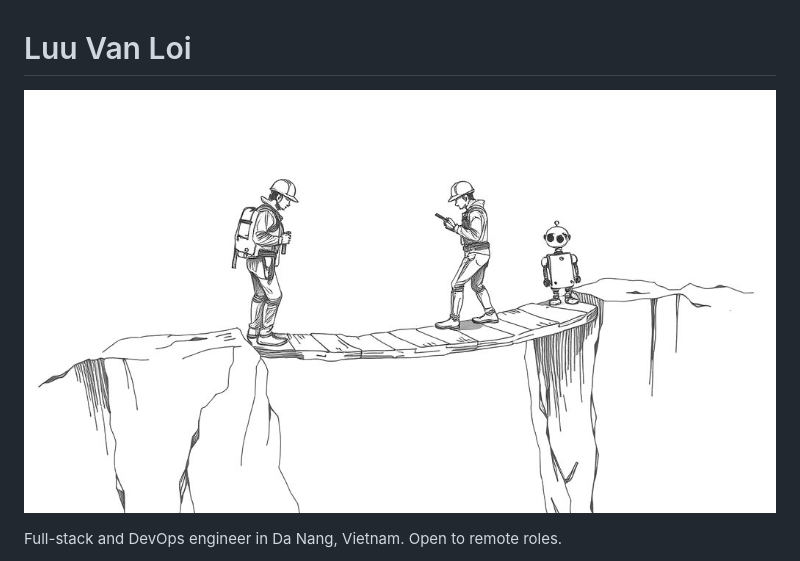
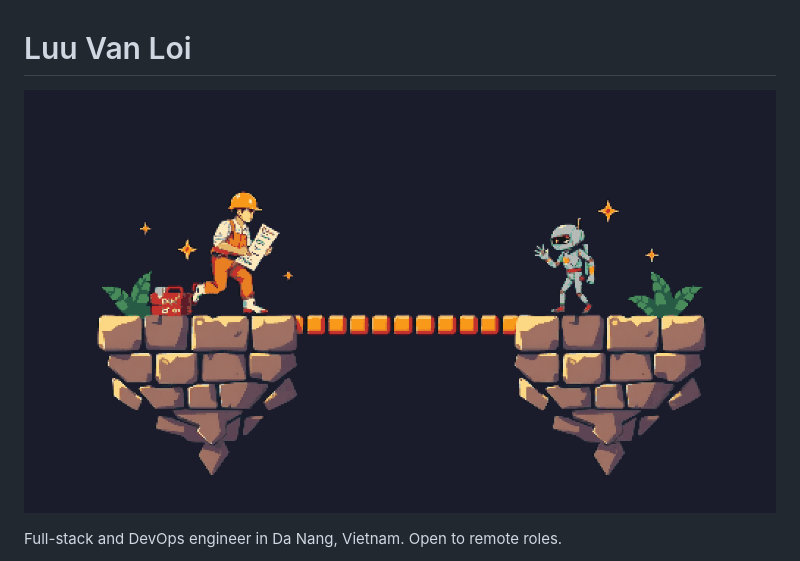
Before and after one commit to lvluu/lvluu, a Markdown page: README.md, the part around the change. Drawn GitHub-style; pictures changed too: assets/hero.jpg (deleted), assets/hero.png (added).

Commit message:
feat: switch README hero to pixel art to match the site (#6)
Co-authored-by: Claude Sonnet 5.5 <noreply@anthropic.com>

```diff
--- a/README.md
+++ b/README.md
@@ -1,6 +1,6 @@
 # Luu Van Loi
 
-<p align="center"><img src="assets/hero.jpg" alt="Pencil drawing of two engineers and a small robot crossing a plank bridge over a gap" width="100%"></p>
+<p align="center"><img src="assets/hero.png" alt="Pixel art of an engineer and a small robot joining two floating islands with a plank bridge" width="100%"></p>
 
 Full-stack and DevOps engineer in Da Nang, Vietnam. Open to remote roles.
 
```
Also changed, not shown: 1 other file.
